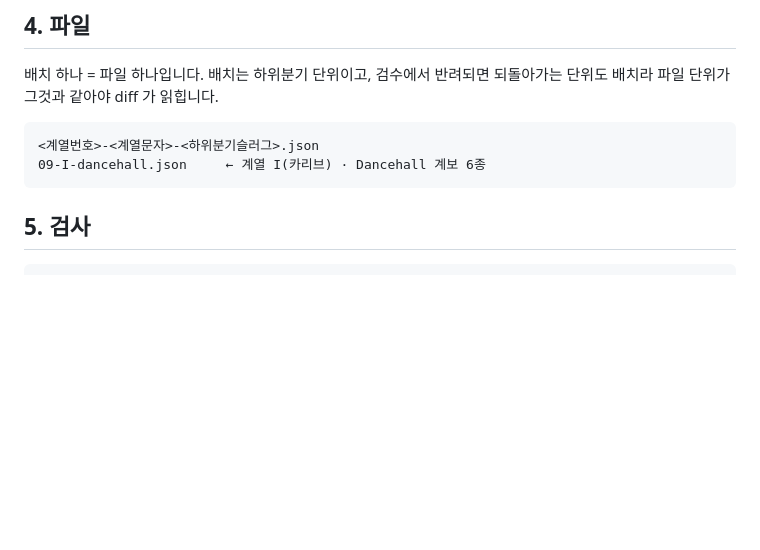
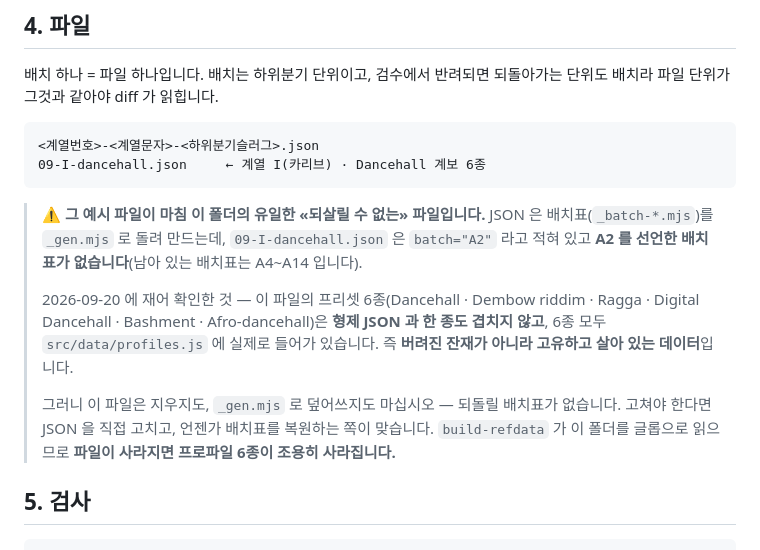
Before and after one commit to slow0704-eng/pulse16, a Markdown page: genres/profiles/README.md, the part around the change. Rendered like a GitHub page; blank space fills up the shorter version.

Commit message:
되살릴 수 없는 프로파일이 하나 있다 — 지우지 마라
genres/profiles/ 는 배치표(_batch-*.mjs)를 _gen.mjs 로 돌려 JSON 을 만드는
구조인데, JSON 이 12개고 배치표가 11개다. 남은 배치표가 선언하는 batch 이름은
A4~A14 인데 09-I-dancehall.json 은 batch="A2" 라고 적혀 있다 — A2 를 선언한
배치표가 저장소에 없다.

버려진 잔재인지 살아 있는 데이터인지에 따라 처방이 다르므로 재 봤다. 이 파일의
프리셋 6종(Dancehall · Dembow riddim · Ragga · Digital Dancehall · Bashment ·
Afro-dancehall)은 형제 JSON 과 **한 종도 겹치지 않고**, 6종 모두 src/data/
profiles.js 에 실제로 들어가 있다. 고유하고 살아 있는데 되돌릴 방법이 없는
파일이다.

build-refdata 가 이 폴더를 글롭으로 읽으므로 파일이 사라지면 프로파일 6종이
조용히 사라진다. README §4 가 마침 이 파일을 예시로 들고 있어 거기에 적었다 —
지우지도, _gen.mjs 로 덮어쓰지도 말 것.

Co-Authored-By: Claude Opus 5 (1M context) <noreply@anthropic.com>

````diff
--- a/genres/profiles/README.md
+++ b/genres/profiles/README.md
@@ -81,6 +81,21 @@
 09-I-dancehall.json     ← 계열 I(카리브) · Dancehall 계보 6종
 ```
 
+> ⚠ **그 예시 파일이 마침 이 폴더의 유일한 «되살릴 수 없는» 파일입니다.**
+> JSON 은 배치표(`_batch-*.mjs`)를 `_gen.mjs` 로 돌려 만드는데,
+> `09-I-dancehall.json` 은 `batch="A2"` 라고 적혀 있고 **A2 를 선언한 배치표가
+> 없습니다**(남아 있는 배치표는 A4~A14 입니다).
+>
+> 2026-09-20 에 재어 확인한 것 — 이 파일의 프리셋 6종(Dancehall · Dembow riddim ·
+> Ragga · Digital Dancehall · Bashment · Afro-dancehall)은 **형제 JSON 과 한 종도
+> 겹치지 않고**, 6종 모두 `src/data/profiles.js` 에 실제로 들어가 있습니다.
+> 즉 **버려진 잔재가 아니라 고유하고 살아 있는 데이터**입니다.
+>
+> 그러니 이 파일은 지우지도, `_gen.mjs` 로 덮어쓰지도 마십시오 — 되돌릴 배치표가
+> 없습니다. 고쳐야 한다면 JSON 을 직접 고치고, 언젠가 배치표를 복원하는 쪽이
+> 맞습니다. `build-refdata` 가 이 폴더를 글롭으로 읽으므로 **파일이 사라지면
+> 프로파일 6종이 조용히 사라집니다.**
+
 ## 5. 검사
 
 ```
````
